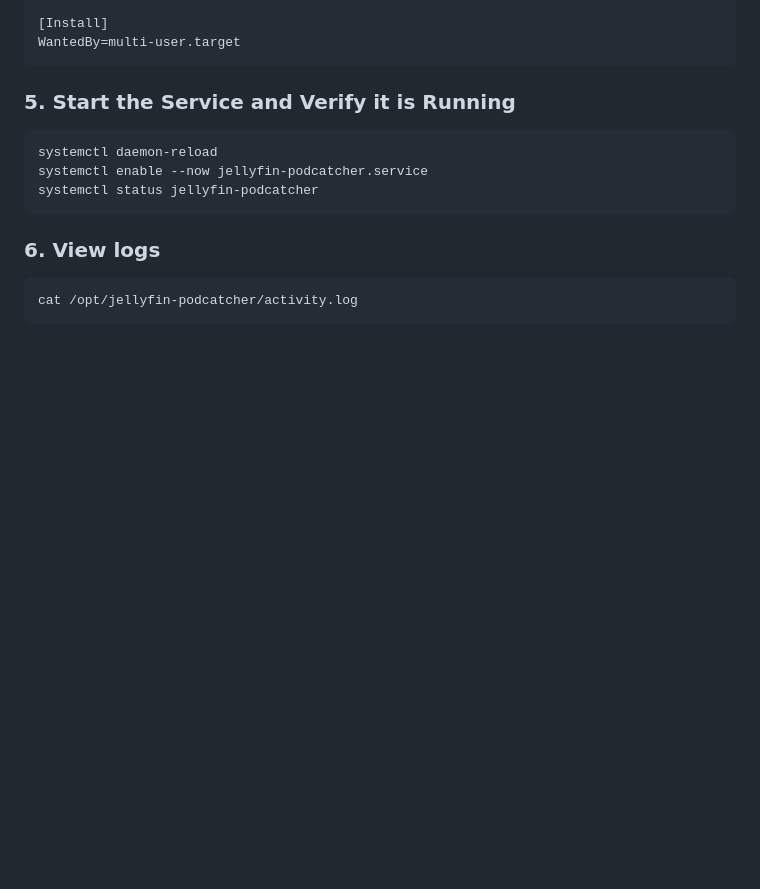
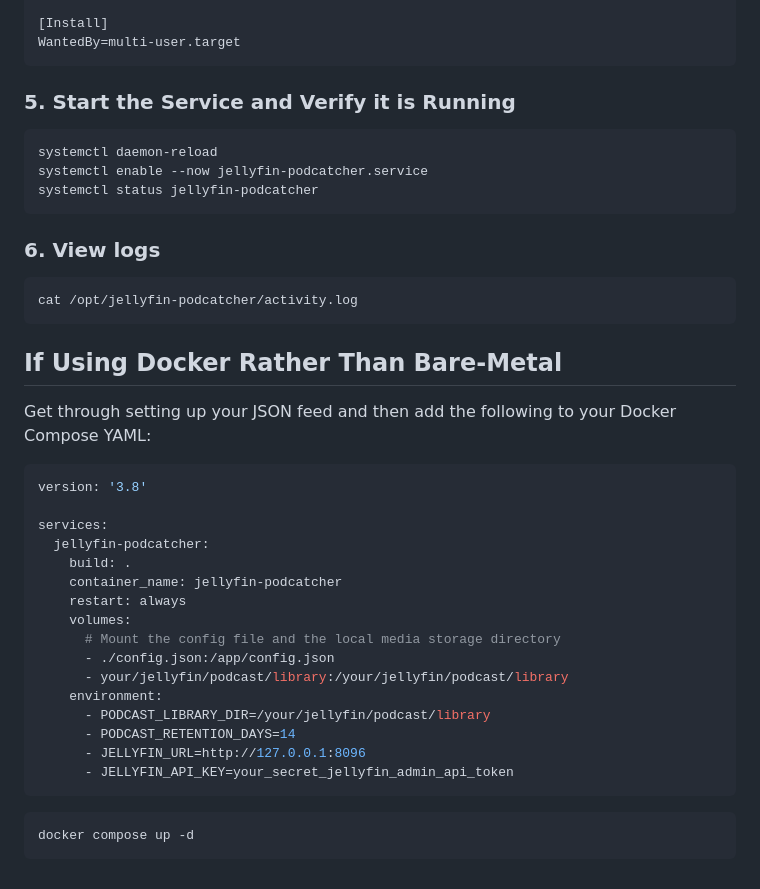
Before and after one commit to isilb/jellyfin-podcatcher, a Markdown page: README.md, the part around one of its changes. Rendered like a GitHub page; blank space fills up the shorter version.

````diff
--- a/README.md
+++ b/README.md
@@ -124,3 +124,29 @@ systemctl status jellyfin-podcatcher
 ```bash
 cat /opt/jellyfin-podcatcher/activity.log
 ```
+
+## If Using Docker Rather Than Bare-Metal
+Get through setting up your JSON feed and then add the following to your Docker Compose YAML:
+
+```bash
+version: '3.8'
+
+services:
+  jellyfin-podcatcher:
+    build: .
+    container_name: jellyfin-podcatcher
+    restart: always
+    volumes:
+      # Mount the config file and the local media storage directory
+      - ./config.json:/app/config.json
+      - your/jellyfin/podcast/library:/your/jellyfin/podcast/library
+    environment:
+      - PODCAST_LIBRARY_DIR=/your/jellyfin/podcast/library
+      - PODCAST_RETENTION_DAYS=14
+      - JELLYFIN_URL=http://127.0.0.1:8096
+      - JELLYFIN_API_KEY=your_secret_jellyfin_admin_api_token
+```
+
+```bash
+docker compose up -d
+```
````
Also changed, not shown: other parts of README.md (+1 -1 lines).
